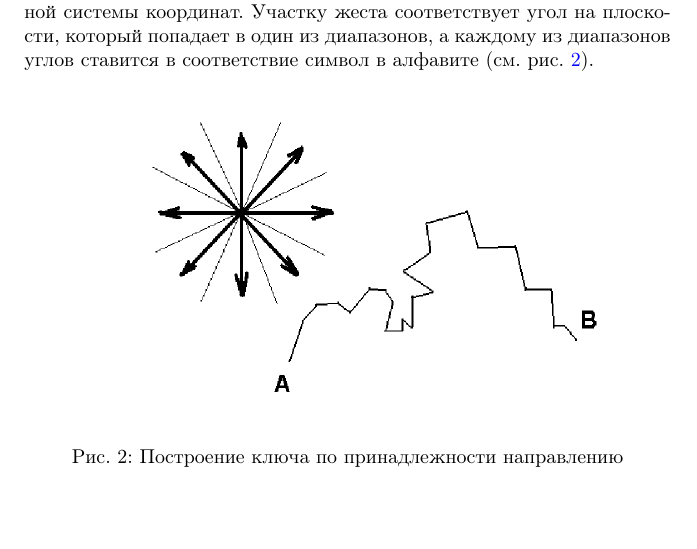
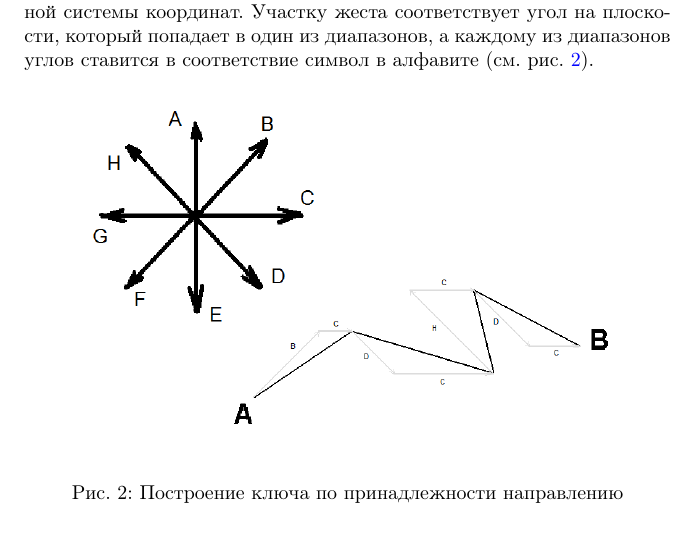
Before and after one commit to qreal/articles, a LaTeX document (mouseGestures/article.tex): part of page 6 of 16, cut so that both start at the same text, the shorter picture padded with empty space. Compiled offline with pdfLaTeX.

Commit message:
Updated chaos star picture

```diff
--- a/mouseGestures/article.tex
+++ b/mouseGestures/article.tex
@@ -13,7 +13,7 @@
 \hypersetup{colorlinks=true, linkcolor=blue, citecolor=blue, filecolor=blue, urlcolor=blue, pdftitle=1, pdfauthor=, pdfsubject=, pdfkeywords=}
 % \usepackage[pdftex]{graphicx}
 \usepackage{graphicx}
-\usepackage{epigraph}
+% \usepackage{epigraph}
 % Раскомментировать тем, у кого этот пакет есть. Шрифт станет заметно красивее.
 %\usepackage{literat}
 \usepackage{indentfirst}
@@ -155,7 +155,7 @@
 
 \begin{figure} [ht]
   \begin{center}
-    \includegraphics[width=0.7\textwidth, bb=0 0 544 390]{02-chaos.png}
+    \includegraphics[width=0.9\textwidth, bb=0 0 804 498]{02-chaos.png}
     \caption{Построение ключа по принадлежности направлению}
     \label{chaos}
   \end{center}
```
Also changed, not shown: mouseGestures/02-chaos.png.
